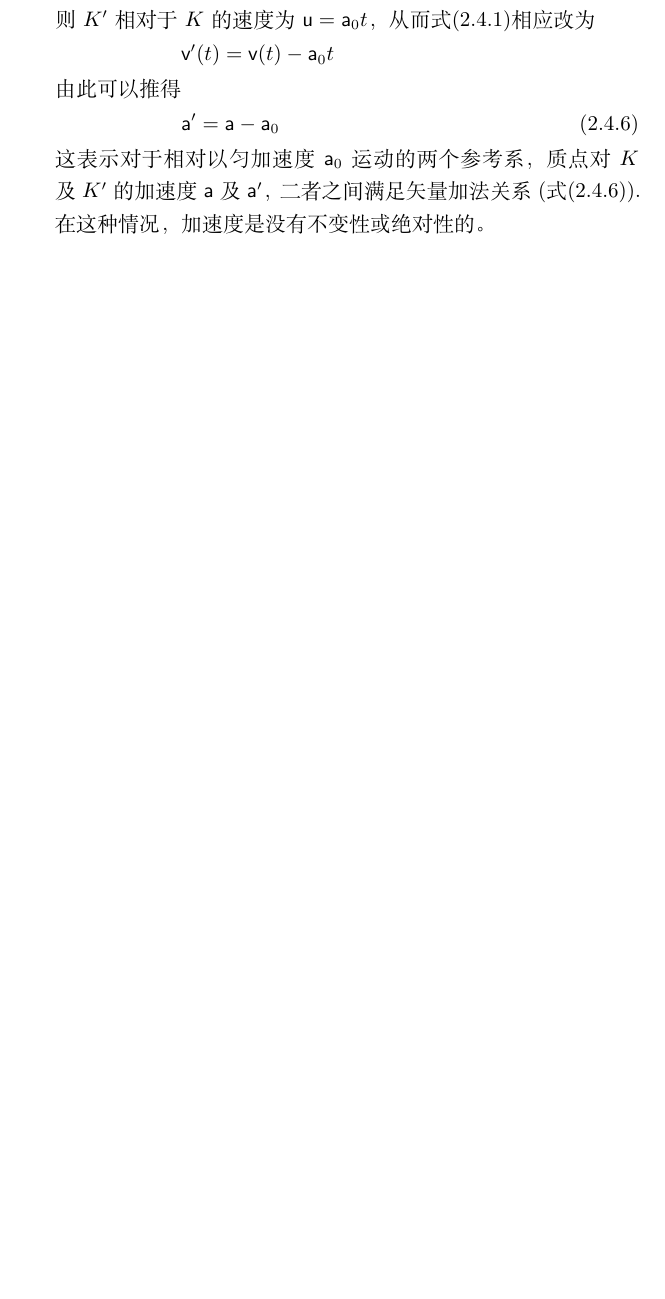
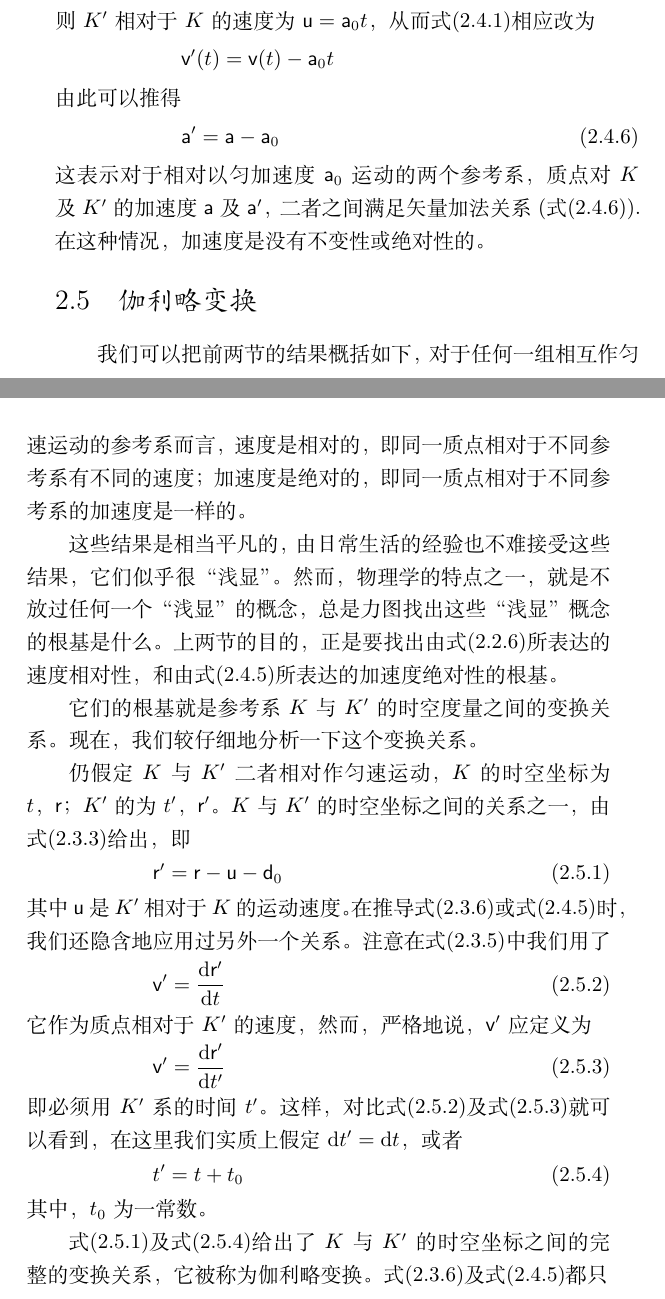
Before and after one commit to chianjin/introMech, a LaTeX document (src/intromech.tex, which reads src/body/M02.05-Relativity in Kinematics.tex): part of page 70 of 72 before the commit and two parts of pages 71 and 72 of 77 after it, the two joined at a grey line, cut so that both start at the same text, the shorter picture padded with empty space. Compiled offline with XeLaTeX; a missing font is replaced by an installed copy or a similar font.

Commit message:
To Chapter 2 Section 6.

```diff
--- /dev/null
+++ b/src/body/M02.05-Relativity in Kinematics.tex
@@ -0,0 +1,43 @@
+\section{伽利略变换}\label{sec:02.05}
+
+我们可以把前两节的结果概括如下，对于任何一组相互作匀
+
+\noindent 速运动的参考系而言，速度是相对的，即同一质点相对于不同参
+考系有不同的速度；加速度是绝对的，即同一质点相对于不同参
+考系的加速度是一样的。
+
+这些结果是相当平凡的，由日常生活的经验也不难接受这些
+结果，它们似乎很“浅显”。然而，物理学的特点之一，就是不
+放过任何一个“浅显”的概念，总是力图找出这些“浅显”概念
+的根基是什么。上两节的目的，正是要找出由式\eqref{eqn:02.02.06}所表达
+的速度相对性，和由式\eqref{eqn:02.04.04}所表达的加速度绝对性的根基。
+
+它们的根基就是参考系$K$与$K'$的时空度量之间的变换关系。
+现在，我们较仔细地分析一下这个变换关系。
+
+仍假定$K$与$K'$二者相对作匀速运动，$K$的时空坐标为$t$，$\vec{r}$；$K'$
+的为$t'$，$\vec{r}'$。$K$与$K'$的时空坐标之间的关系之一，由式\eqref{eqn:02.03.03}给
+出，即
+\begin{equation}\label{eqn:02.05.01}
+    \vec{r}'=\vec{r}-\vec{u}-\vec{d}_0
+\end{equation}
+其中$\vec{u}$是$K'$相对于$K$的运动速度。
+在推导式\eqref{eqn:02.03.06}或式\eqref{eqn:02.04.04}时，我们还隐含地应用过另外
+一个关系。注意在式\eqref{eqn:02.03.05}中我们用了
+\begin{equation}\label{eqn:02.05.02}
+    \vec{v}'=\frac{\diff \vec{r}'}{\diff t}
+\end{equation}
+它作为质点相对于$K'$的速度，然而，严格地说，$\vec{v}'$应定义为
+\begin{equation}\label{eqn:02.05.03}
+    \vec{v}'=\frac{\diff \vec{r}'}{\diff t'}
+\end{equation}
+即必须用$K'$系的时间$t'$。这样，对比式\eqref{eqn:02.05.02}及式\eqref{eqn:02.05.03}就可
+以看到，在这里我们实质上假定$\diff t'=\diff t$，或者
+\begin{equation}\label{eqn:02.05.04}
+    t'=t+t_0
+\end{equation}
+其中，$t_0$为一常数。
+
+式\eqref{eqn:02.05.01}及式\eqref{eqn:02.05.04}给出了$K$与$K'$的时空坐标之间的完整
+的变换关系，它被称为伽利略变换。式\eqref{eqn:02.03.06}及式\eqref{eqn:02.04.04}都只
+\clearpage
```
Also changed, not shown: src/body/M02.06-Relativity in Kinematics.tex (added, +52 -0 lines), src/intromech.tex (+2 -0 lines), draft/figure/fig02.10a.svg (added), draft/figure/fig02.10b.svg (added), draft/figure/fig02.11.svg (added), src/figure/fig02.10a.pdf (added), src/figure/fig02.10b.pdf (added), src/figure/fig02.11.pdf (added), src/body/M02.05-Relativity in Kinematics.tex (27 more changed lines).
